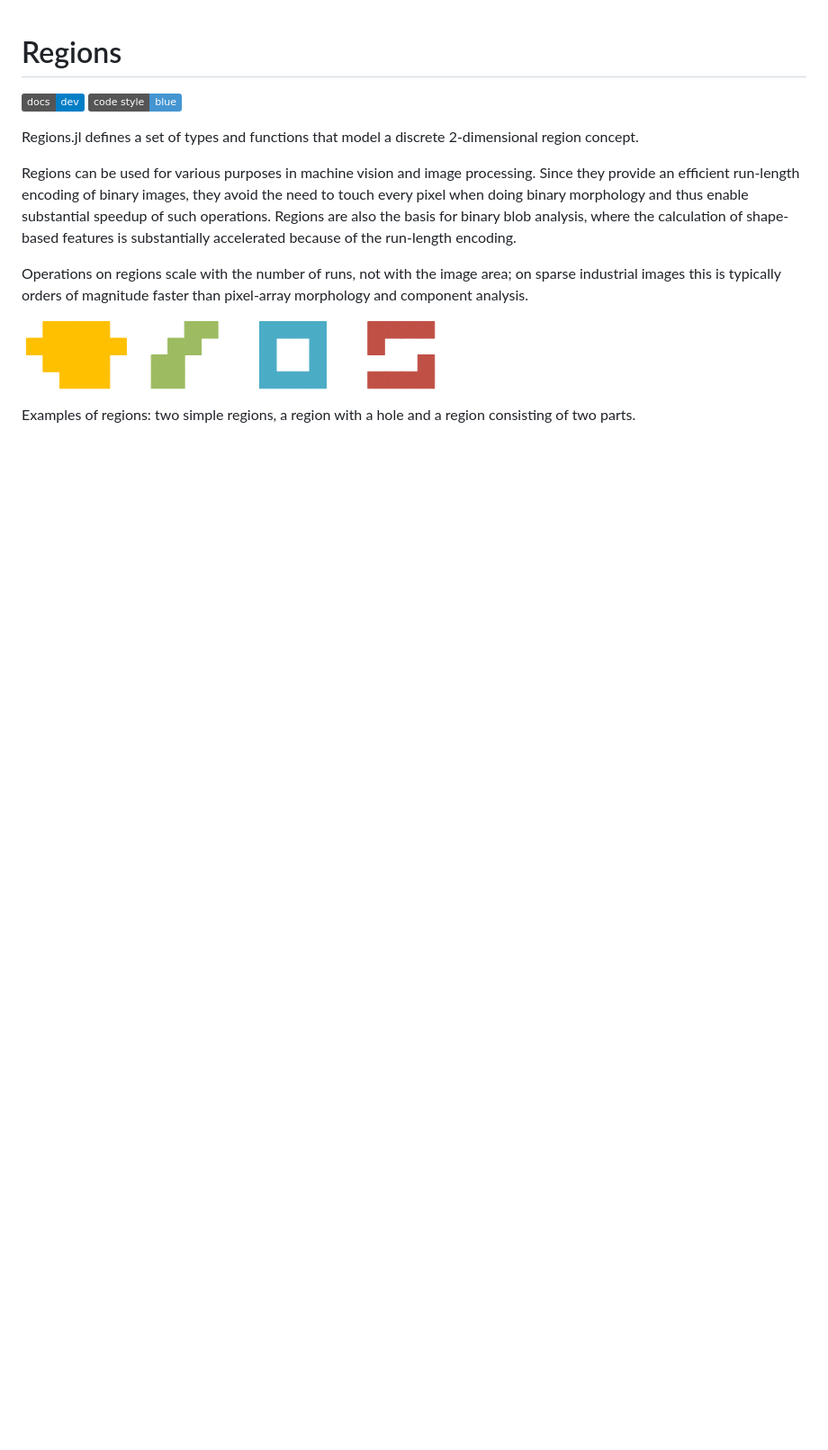
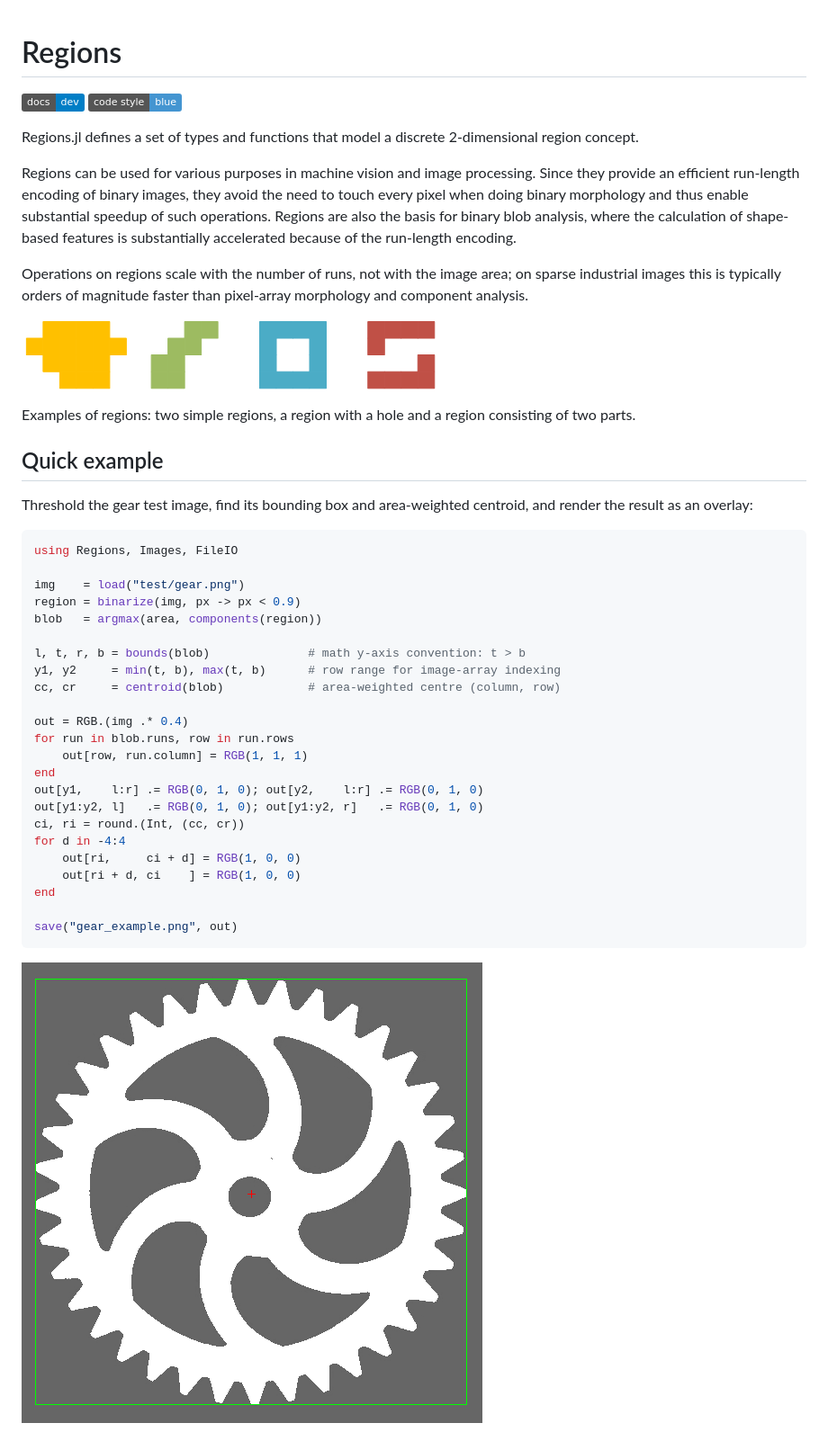
Before and after one commit to schrpe/Regions.jl, a Markdown page: README.md, the part around the change. Shown at 90% size. Drawn GitHub-style; pictures changed too: docs/src/gear_example.png (added); badges without logos; blank space fills up the shorter version.

Commit message:
Add a simple example to the end of the README.md

````diff
--- a/README.md
+++ b/README.md
@@ -12,3 +12,36 @@ Operations on regions scale with the number of runs, not with the image area; on
 ![Examples of regions](regions.png)
 
 Examples of regions: two simple regions, a region with a hole and a region consisting of two parts.
+
+## Quick example
+
+Threshold the gear test image, find its bounding box and area-weighted centroid,
+and render the result as an overlay:
+
+```julia
+using Regions, Images, FileIO
+
+img    = load("test/gear.png")
+region = binarize(img, px -> px < 0.9)
+blob   = argmax(area, components(region))
+
+l, t, r, b = bounds(blob)              # math y-axis convention: t > b
+y1, y2     = min(t, b), max(t, b)      # row range for image-array indexing
+cc, cr     = centroid(blob)            # area-weighted centre (column, row)
+
+out = RGB.(img .* 0.4)
+for run in blob.runs, row in run.rows
+    out[row, run.column] = RGB(1, 1, 1)
+end
+out[y1,    l:r] .= RGB(0, 1, 0); out[y2,    l:r] .= RGB(0, 1, 0)
+out[y1:y2, l]   .= RGB(0, 1, 0); out[y1:y2, r]   .= RGB(0, 1, 0)
+ci, ri = round.(Int, (cc, cr))
+for d in -4:4
+    out[ri,     ci + d] = RGB(1, 0, 0)
+    out[ri + d, ci    ] = RGB(1, 0, 0)
+end
+
+save("gear_example.png", out)
+```
+
+![Gear with bounding box and centroid](docs/src/gear_example.png)
````
Also changed, not shown: 1 other file.
